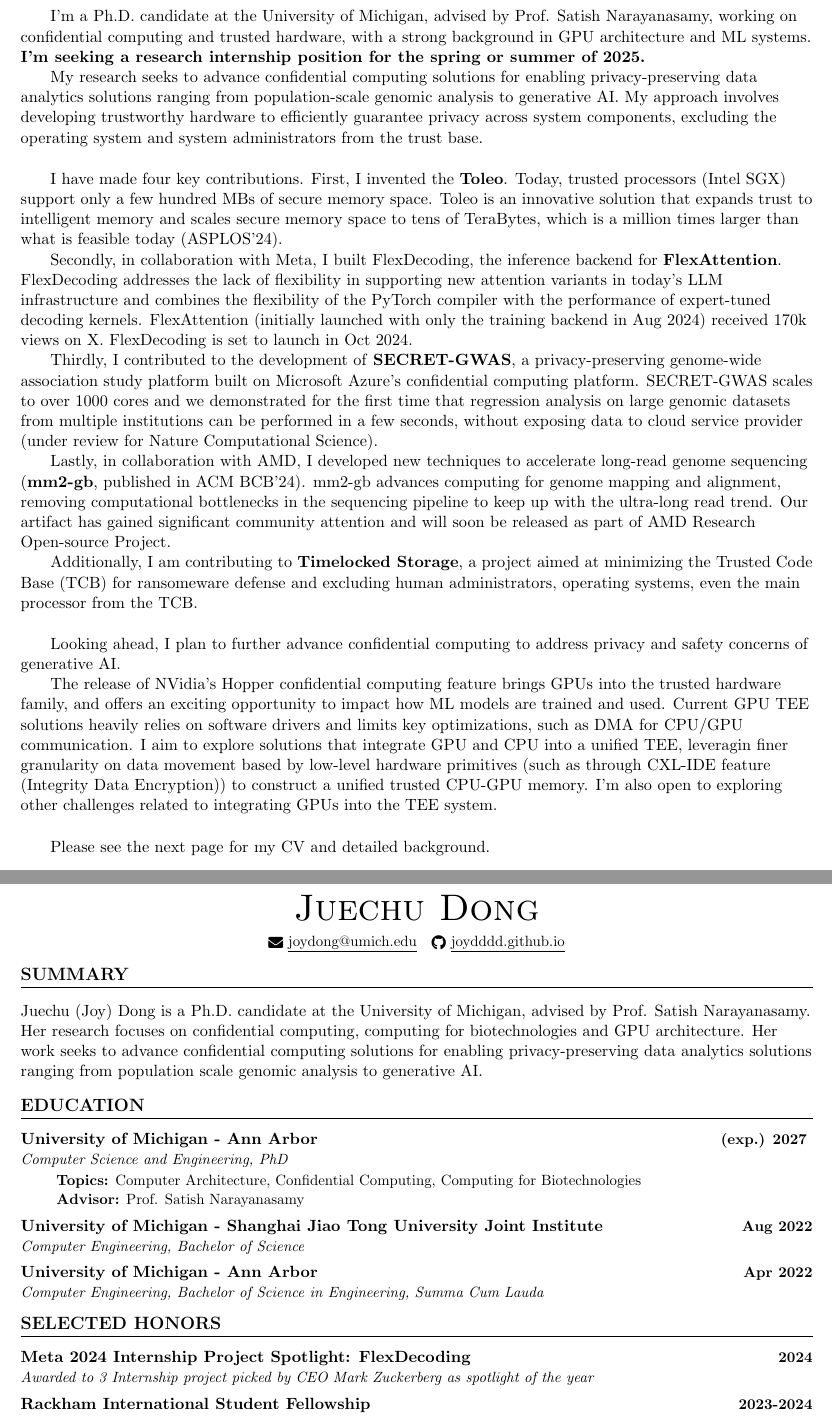
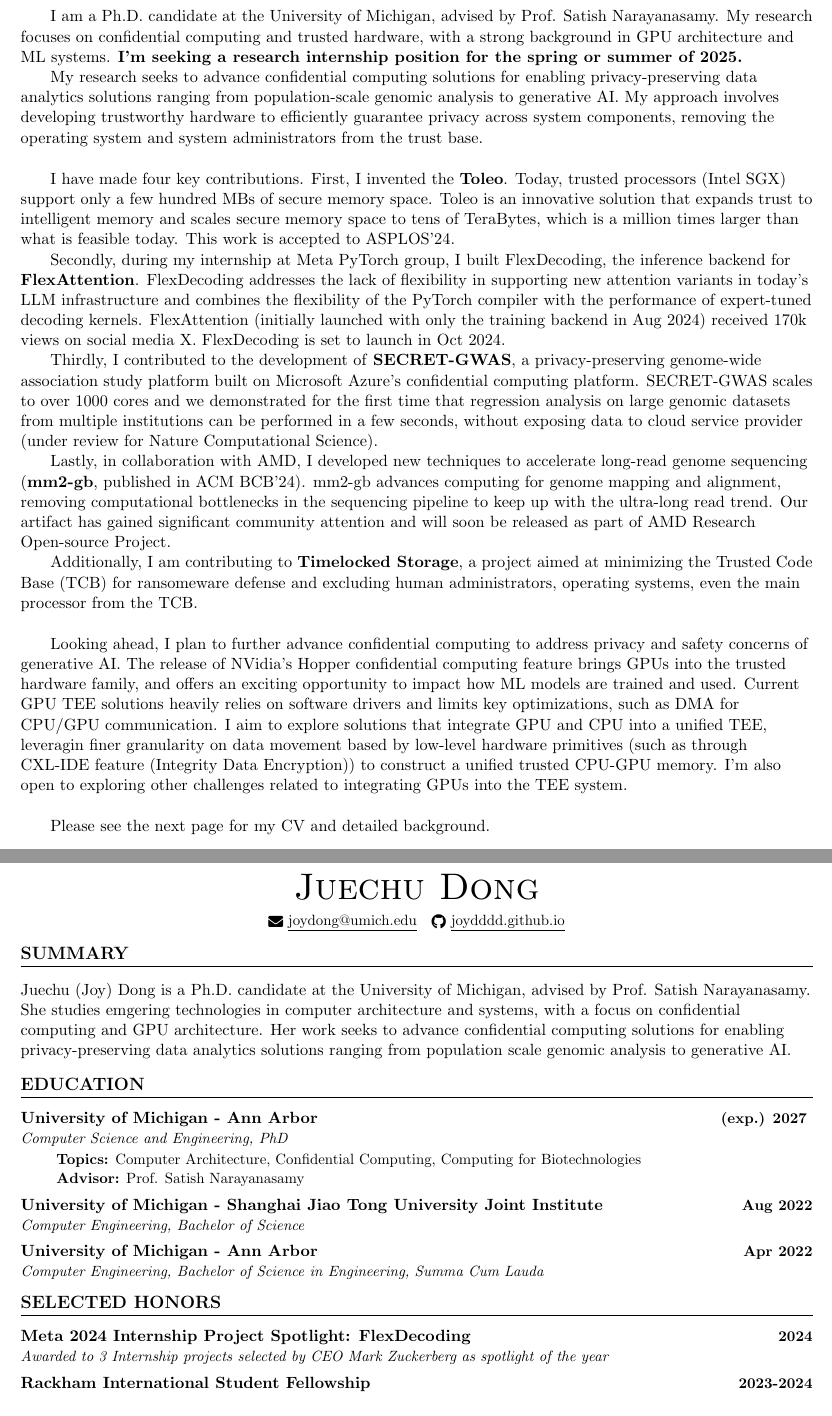
Before and after one commit to joydddd/CV, a LaTeX document (main.tex, which reads Sections/coverletter.tex, Sections/honors.tex, Sections/summary.tex): two parts of pages 1 and 2 of 3, joined at a grey line, cut so that both start at the same text. Compiled offline with pdfLaTeX.

Commit message:
Fix typos and gramma

```diff
--- a/Sections/coverletter.tex
+++ b/Sections/coverletter.tex
@@ -1,12 +1,12 @@
-I'm a Ph.D. candidate at the University of Michigan, advised by Prof. Satish Narayanasamy, working on confidential computing and trusted hardware, with a strong background in GPU architecture and ML systems. \textbf{I'm seeking a research internship position for the spring or summer of 2025. }\par
-My research seeks to advance confidential computing solutions for enabling privacy-preserving data analytics solutions ranging from population-scale genomic analysis to generative AI. My approach involves developing trustworthy hardware to efficiently guarantee privacy across system components, excluding the operating system and system administrators from the trust base. \par
+I am a Ph.D. candidate at the University of Michigan, advised by Prof. Satish Narayanasamy. My research focuses on confidential computing and trusted hardware, with a strong background in GPU architecture and ML systems. \textbf{I'm seeking a research internship position for the spring or summer of 2025. }\par
+My research seeks to advance confidential computing solutions for enabling privacy-preserving data analytics solutions ranging from population-scale genomic analysis to generative AI. My approach involves developing trustworthy hardware to efficiently guarantee privacy across system components, removing the operating system and system administrators from the trust base. \par
 
 \vspace{3ex}
 
-I have made four key contributions. First, I invented the \textbf{Toleo}. Today, trusted processors (Intel SGX) support only a few hundred MBs of secure memory space. Toleo is an innovative solution that expands trust to intelligent memory and scales secure memory space to tens of TeraBytes, which is a million times larger than what is feasible today (ASPLOS'24).\par
+I have made four key contributions. First, I invented the \textbf{Toleo}. Today, trusted processors (Intel SGX) support only a few hundred MBs of secure memory space. Toleo is an innovative solution that expands trust to intelligent memory and scales secure memory space to tens of TeraBytes, which is a million times larger than what is feasible today. This work is accepted to ASPLOS'24. \par
 
 
-Secondly, in collaboration with Meta, I built FlexDecoding, the inference backend for \textbf{FlexAttention}. FlexDecoding addresses the lack of flexibility in supporting new attention variants in today's LLM infrastructure and combines the flexibility of the PyTorch compiler with the performance of expert-tuned decoding kernels. FlexAttention (initially launched with only the training backend in Aug 2024) received 170k views on X. FlexDecoding is set to launch in Oct 2024. \par
+Secondly, during my internship at Meta PyTorch group, I built FlexDecoding, the inference backend for \textbf{FlexAttention}. FlexDecoding addresses the lack of flexibility in supporting new attention variants in today's LLM infrastructure and combines the flexibility of the PyTorch compiler with the performance of expert-tuned decoding kernels. FlexAttention (initially launched with only the training backend in Aug 2024) received 170k views on social media X. FlexDecoding is set to launch in Oct 2024. \par
 
 
 Thirdly, I contributed to the development of \textbf{SECRET-GWAS}, a privacy-preserving genome-wide association study platform built on Microsoft Azure's confidential computing platform.  SECRET-GWAS scales to over 1000 cores and we demonstrated for the first time that regression analysis on large genomic datasets from multiple institutions can be performed in a few seconds, without exposing data to cloud service provider (under review for Nature Computational Science).\par
@@ -16,8 +16,7 @@ Lastly, in collaboration with AMD, I developed new techniques to accelerate long
 Additionally, I am contributing to \textbf{Timelocked Storage}, a project aimed at minimizing the Trusted Code Base (TCB) for ransomeware defense and excluding human administrators, operating systems, even the main processor from the TCB. \par
 
 \vspace{3ex}
-Looking ahead, I plan to further advance confidential computing to address privacy and safety concerns of generative AI.  \par
-The release of NVidia's Hopper confidential computing feature brings GPUs into the trusted hardware family, and offers an exciting opportunity to impact how ML models are trained and used. Current GPU TEE solutions heavily relies on software drivers and limits key optimizations, such as DMA for CPU/GPU communication. I aim to explore solutions that integrate GPU and CPU into a unified TEE, leveragin finer granularity on data movement based by low-level hardware primitives (such as through CXL-IDE feature (Integrity Data Encryption)) to construct a unified trusted CPU-GPU memory. I'm also open to exploring other challenges related to integrating GPUs into the TEE system. \\
+Looking ahead, I plan to further advance confidential computing to address privacy and safety concerns of generative AI.  The release of NVidia's Hopper confidential computing feature brings GPUs into the trusted hardware family, and offers an exciting opportunity to impact how ML models are trained and used. Current GPU TEE solutions heavily relies on software drivers and limits key optimizations, such as DMA for CPU/GPU communication. I aim to explore solutions that integrate GPU and CPU into a unified TEE, leveragin finer granularity on data movement based by low-level hardware primitives (such as through CXL-IDE feature (Integrity Data Encryption)) to construct a unified trusted CPU-GPU memory. I'm also open to exploring other challenges related to integrating GPUs into the TEE system. \\
 
 \vspace{3ex}
 
--- a/Sections/honors.tex
+++ b/Sections/honors.tex
@@ -1,6 +1,6 @@
 \section{SELECTED HONORS}
 \resumeSubHeadingListStart
-\resumeSubheading{Meta 2024 Internship Project Spotlight: FlexDecoding}{2024}{Awarded to 3 Internship project picked by CEO Mark Zuckerberg as spotlight of the year}{}
+\resumeSubheading{Meta 2024 Internship Project Spotlight: FlexDecoding}{2024}{Awarded to 3 Internship projects selected by CEO Mark Zuckerberg as spotlight of the year}{}
 \resumeSubheading{\href{https://cse.engin.umich.edu/stories/joy-dong-receives-rackham-international-student-fellowship}{Rackham International Student Fellowship}}{2023-2024}{Awarded to 25 outstanding students among all international PhD and MS students in the university}{}
 % \resumeSubheading{James B. Angell Scholar}{2020-2023}{Achieving "A Record" for 6 consecutive terms}{}
 % \resumeSubheading{John Wu \& and Jane Sun Outstanding Scholarship}{2018-2022}{Awarded to 13 outstanding students among $\sim300$ freshmen in SJTU-UM Joint Institute for half tuition waiver}{}
--- a/Sections/summary.tex
+++ b/Sections/summary.tex
@@ -1,3 +1,3 @@
 \section{SUMMARY}
 Juechu (Joy) Dong is a Ph.D. candidate at the University of Michigan, advised by Prof. Satish Narayanasamy.
-Her research focuses on confidential computing, computing for biotechnologies and GPU architecture. Her work seeks to advance confidential computing solutions for enabling privacy-preserving data analytics solutions ranging from population scale genomic analysis to generative AI.
+She studies emgering technologies in computer architecture and systems, with a focus on confidential computing and GPU architecture. Her work seeks to advance confidential computing solutions for enabling privacy-preserving data analytics solutions ranging from population scale genomic analysis to generative AI.
```
Also changed, not shown: main.pdf.
